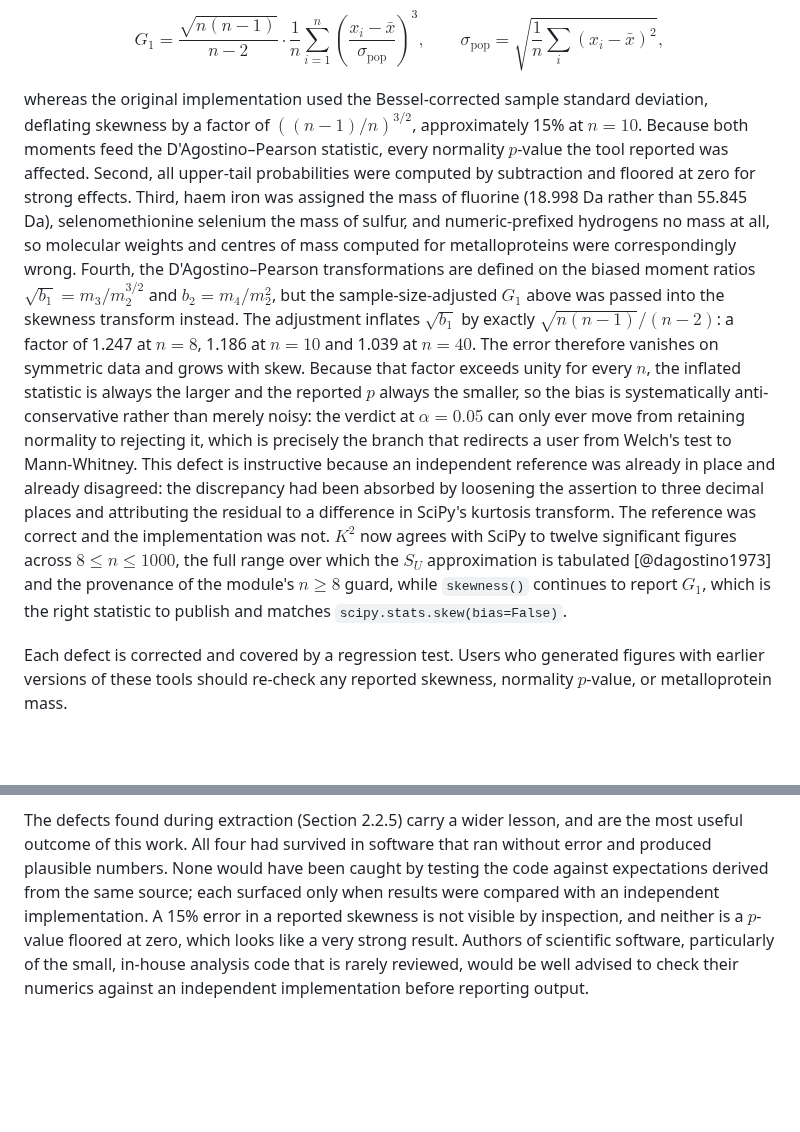
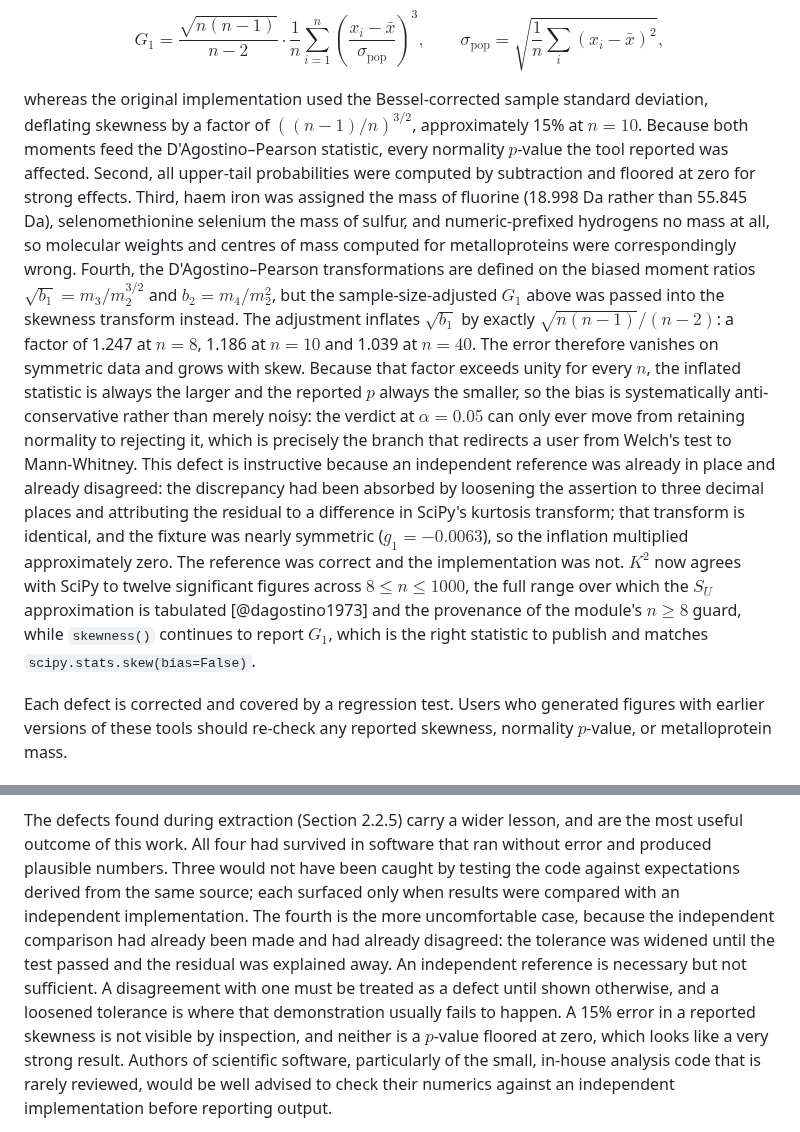
Before and after one commit to LD-Shell/stemkit, a Markdown page: paper/paper.md, 2 parts joined by grey strips. GitHub-like rendering; blank space fills up the shorter version.

Commit message:
paper.md: fix the defect-count claim and complete the fourth case
None changed to Three: the fourth defect had an independent reference that already disagreed. Adds that case, the lesson that a loosened tolerance is where the demonstration fails, and the g1 = -0.0063 fixture detail behind the original misdiagnosis. Two paragraphs rewrapped to 80 columns.

```diff
--- a/paper/paper.md
+++ b/paper/paper.md
@@ -533,33 +533,35 @@ G_1 = \frac{\sqrt{n(n-1)}}{n-2}
 $$
 
 whereas the original implementation used the Bessel-corrected sample standard
-deviation, deflating skewness by a factor of $\left((n-1)/n\right)^{3/2}$, approximately
-15% at $n = 10$. Because both moments feed the D'Agostino–Pearson
+deviation, deflating skewness by a factor of $\left((n-1)/n\right)^{3/2}$,
+approximately 15% at $n = 10$. Because both moments feed the D'Agostino–Pearson
 statistic, every normality $p$-value the tool reported was affected. Second, all
 upper-tail probabilities were computed by subtraction and floored at zero for
 strong effects. Third, haem iron was assigned the mass of fluorine (18.998 Da
 rather than 55.845 Da), selenomethionine selenium the mass of sulfur, and
 numeric-prefixed hydrogens no mass at all, so molecular weights and centres of
-mass computed for metalloproteins were correspondingly wrong. Fourth, the D'Agostino–Pearson transformations are defined on the biased moment
-ratios $\sqrt{b_1} = m_3/m_2^{3/2}$ and $b_2 = m_4/m_2^2$, but the
-sample-size-adjusted $G_1$ above was passed into the skewness transform instead.
-The adjustment inflates $\sqrt{b_1}$ by exactly $\sqrt{n(n-1)}/(n-2)$: a factor
-of 1.247 at $n = 8$, 1.186 at $n = 10$ and 1.039 at $n = 40$. The error therefore
-vanishes on symmetric data and grows with skew. Because that factor exceeds unity
-for every $n$, the inflated statistic is always the larger and the reported $p$
+mass computed for metalloproteins were correspondingly wrong. Fourth, the
+D'Agostino–Pearson transformations are defined on the biased moment ratios
+$\sqrt{b_1} = m_3/m_2^{3/2}$ and $b_2 = m_4/m_2^2$, but the sample-size-adjusted
+$G_1$ above was passed into the skewness transform instead. The adjustment
+inflates $\sqrt{b_1}$ by exactly $\sqrt{n(n-1)}/(n-2)$: a factor of 1.247 at
+$n = 8$, 1.186 at $n = 10$ and 1.039 at $n = 40$. The error therefore vanishes
+on symmetric data and grows with skew. Because that factor exceeds unity for
+every $n$, the inflated statistic is always the larger and the reported $p$
 always the smaller, so the bias is systematically anti-conservative rather than
 merely noisy: the verdict at $\alpha = 0.05$ can only ever move from retaining
 normality to rejecting it, which is precisely the branch that redirects a user
-from Welch's test to Mann-Whitney. This defect is instructive because an independent reference was already
-in place and already disagreed: the discrepancy had been absorbed by loosening
-the assertion to three decimal places and attributing the residual to a
-difference in SciPy's kurtosis transform. The reference was correct and the
-implementation was not. $K^2$ now agrees with SciPy to twelve significant
+from Welch's test to Mann-Whitney. This defect is instructive because an
+independent reference was already in place and already disagreed: the
+discrepancy had been absorbed by loosening the assertion to three decimal places
+and attributing the residual to a difference in SciPy's kurtosis transform; that
+transform is identical, and the fixture was nearly symmetric ($g_1 = -0.0063$),
+so the inflation multiplied approximately zero. The reference was correct and
+the implementation was not. $K^2$ now agrees with SciPy to twelve significant
 figures across $8 \leq n \leq 1000$, the full range over which the $S_U$
 approximation is tabulated [@dagostino1973] and the provenance of the module's
-$n \geq 8$ guard, while `skewness()` continues to report $G_1$,
-which is the right statistic to publish and matches
-`scipy.stats.skew(bias=False)`.
+$n \geq 8$ guard, while `skewness()` continues to report $G_1$, which is the
+right statistic to publish and matches `scipy.stats.skew(bias=False)`.
 
 Each defect is
 corrected and covered by a regression test. Users who generated figures with
@@ -702,10 +704,16 @@ users offers reproducibility only in principle.
 
 The defects found during extraction (Section 2.2.5) carry a wider lesson, and
 are the most useful outcome of this work. All four had survived in software
-that ran without error and produced plausible numbers. None would have been
-caught by testing the code against expectations derived from the same source;
-each surfaced only when results were compared with an independent
-implementation. A 15% error in a reported skewness is not visible by inspection,
+that ran without error and produced plausible numbers. Three would not have
+been caught by testing the code against expectations derived from the same
+source; each surfaced only when results were compared with an independent
+implementation. The fourth is the more uncomfortable case, because the
+independent comparison had already been made and had already disagreed: the
+tolerance was widened until the test passed and the residual was explained
+away. An independent reference is necessary but not sufficient. A disagreement
+with one must be treated as a defect until shown otherwise, and a loosened
+tolerance is where that demonstration usually fails to happen. A 15% error in a
+reported skewness is not visible by inspection,
 and neither is a $p$-value floored at zero, which looks like a very strong
 result. Authors of scientific software, particularly of the small,
 in-house analysis code that is rarely reviewed, would be well advised to check their
```
